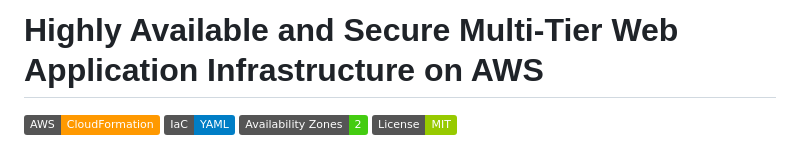
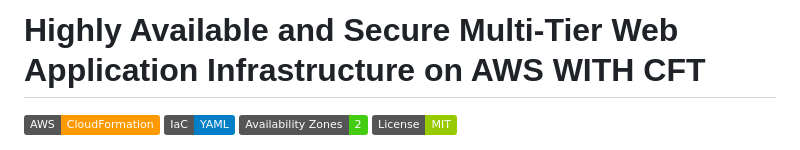
Before and after one commit to Shaan027/aws-vpc-autoscaling-web-architecture-withCFT, a Markdown page: README.md, the part around the change. GitHub-like rendering; badges without logos.

```diff
--- a/README.md
+++ b/README.md
@@ -1,4 +1,4 @@
-# Highly Available and Secure Multi-Tier Web Application Infrastructure on AWS
+# Highly Available and Secure Multi-Tier Web Application Infrastructure on AWS WITH CFT
 
 ![AWS](https://img.shields.io/badge/AWS-CloudFormation-FF9900?logo=amazonaws&logoColor=white)
 ![IaC](https://img.shields.io/badge/IaC-YAML-blue)
```
